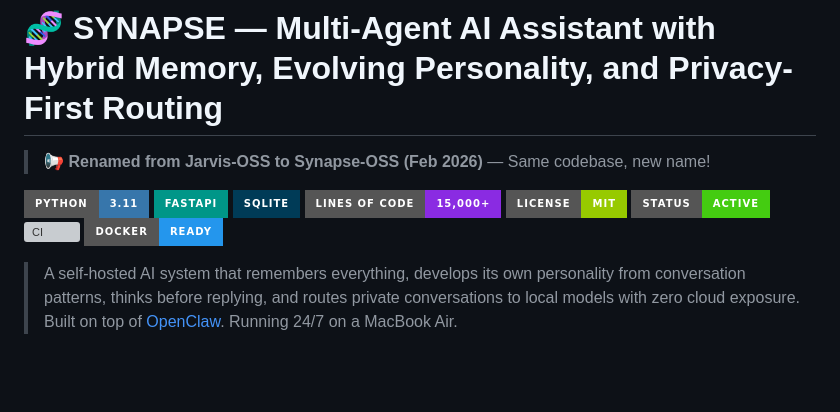
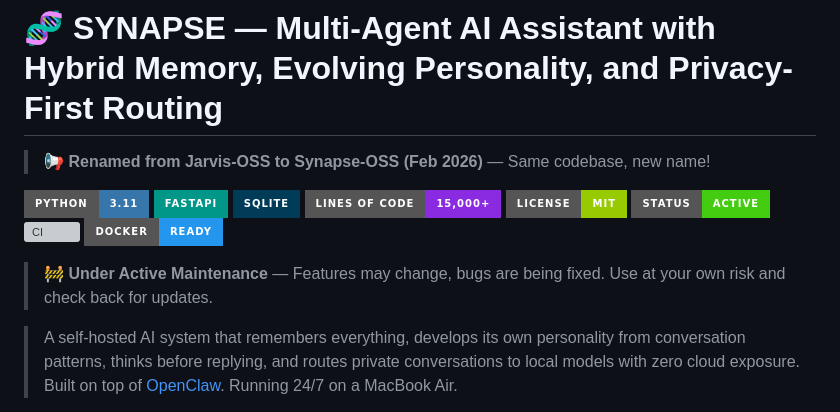
Before and after one commit to UpayanGhosh/Synapse-OSS, a Markdown page: README.md, the part around the change. GitHub-like rendering; badges without logos; blank space fills up the shorter version; grey boxes are pictures that could not be loaded.

Commit message:
docs: add active maintenance notice to README
Co-Authored-By: Claude Sonnet 4.6 <noreply@anthropic.com>

```diff
--- a/README.md
+++ b/README.md
@@ -10,6 +10,8 @@
 ![Status](https://img.shields.io/badge/Status-Active-brightgreen?style=for-the-badge)
 ![CI](https://img.shields.io/github/actions/workflow/status/UpayanGhosh/Synapse-OSS/tests.yml?branch=main&style=for-the-badge&logo=github&label=CI)
 ![Docker](https://img.shields.io/badge/Docker-Ready-2496ED?style=for-the-badge&logo=docker&logoColor=white)
+
+> **🚧 Under Active Maintenance** — Features may change, bugs are being fixed. Use at your own risk and check back for updates.
 
 > A self-hosted AI system that remembers everything, develops its own personality
 > from conversation patterns, thinks before replying, and routes private conversations
```
